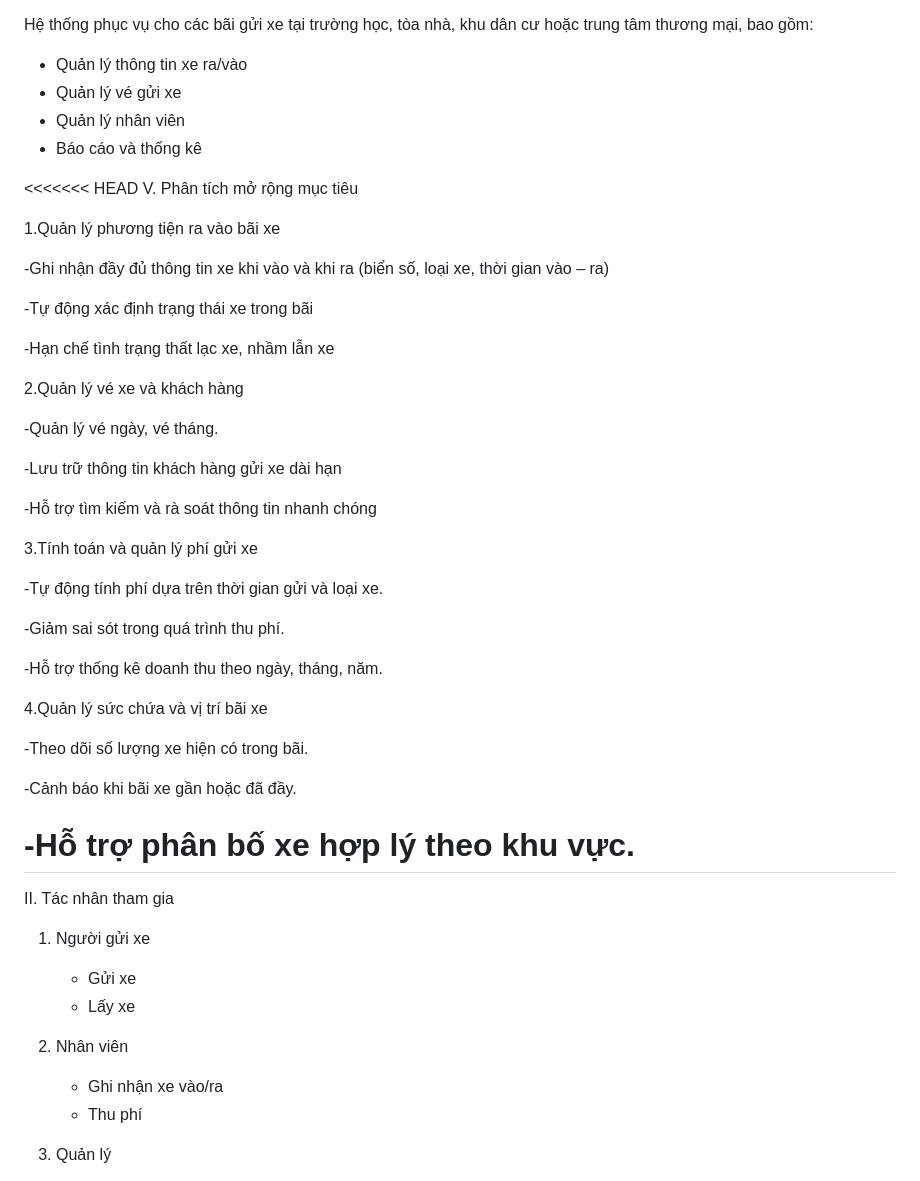
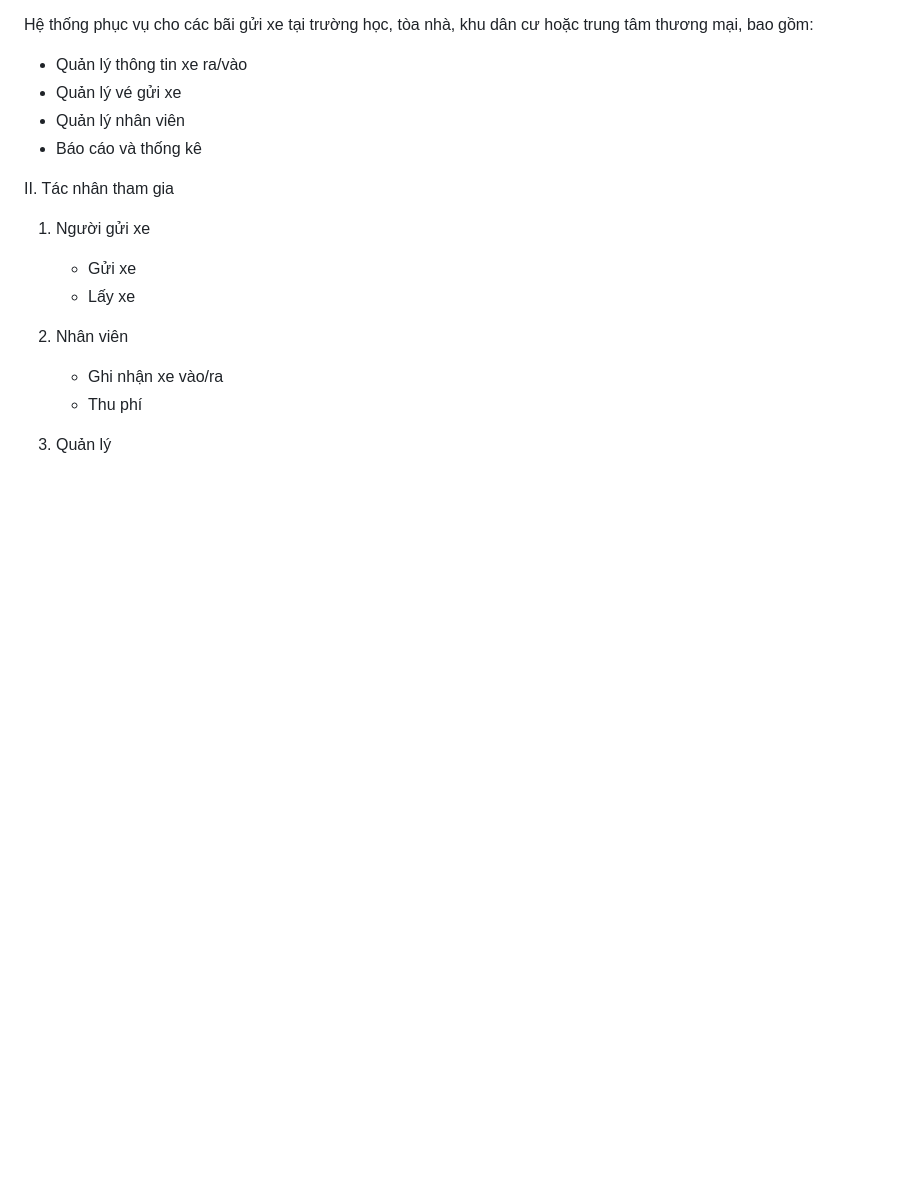
Before and after one commit to hmy2704/QuanLyBaiXe, a Markdown page: Phan_tich_thiet_ke.md, the part around one of its changes. GitHub-like rendering; blank space fills up the shorter version.

```diff
--- a/Phan_tich_thiet_ke.md
+++ b/Phan_tich_thiet_ke.md
@@ -41,41 +41,6 @@ Hệ thống phục vụ cho các bãi gửi xe tại trường học, tòa nhà
 - Quản lý nhân viên
 - Báo cáo và thống kê
 
-<<<<<<< HEAD
-V. Phân tích mở rộng mục tiêu
-
-1.Quản lý phương tiện ra vào bãi xe
-
--Ghi nhận đầy đủ thông tin xe khi vào và khi ra (biển số, loại xe, thời gian vào – ra)
-
--Tự động xác định trạng thái xe trong bãi
-
--Hạn chế tình trạng thất lạc xe, nhầm lẫn xe
-
-2.Quản lý vé xe và khách hàng
-
--Quản lý vé ngày, vé tháng.
-
--Lưu trữ thông tin khách hàng gửi xe dài hạn
-
--Hỗ trợ tìm kiếm và rà soát thông tin nhanh chóng
-
-3.Tính toán và quản lý phí gửi xe
-
--Tự động tính phí dựa trên thời gian gửi và loại xe.
-
--Giảm sai sót trong quá trình thu phí.
-
--Hỗ trợ thống kê doanh thu theo ngày, tháng, năm.
-
-4.Quản lý sức chứa và vị trí bãi xe
-
--Theo dõi số lượng xe hiện có trong bãi.
-
--Cảnh báo khi bãi xe gần hoặc đã đầy.
-
--Hỗ trợ phân bố xe hợp lý theo khu vực.
-=======
 II. Tác nhân tham gia
 
 1. Người gửi xe
```
Also changed, not shown: other parts of Phan_tich_thiet_ke.md (+41 -7 lines).
